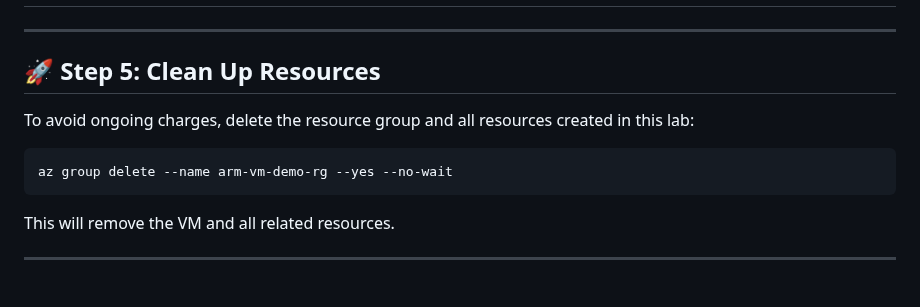
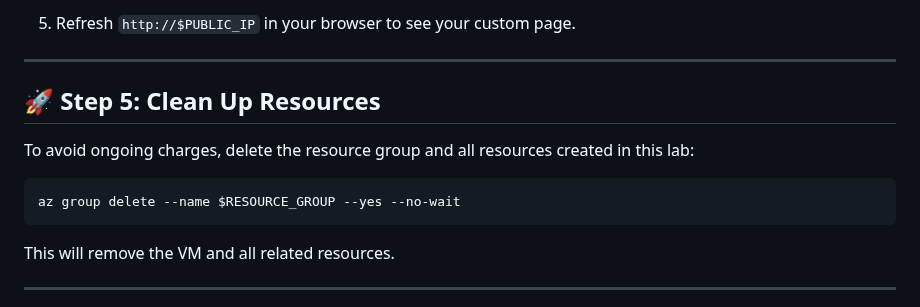
Before and after one commit to Georges034302/acc-cloud-wil-demo, a Markdown page: week1/lab_1_c_linux-vm-arm.md, the part around one of its changes. GitHub-like rendering.

````diff
--- a/week1/lab_1_c_linux-vm-arm.md
+++ b/week1/lab_1_c_linux-vm-arm.md
@@ -179,11 +222,13 @@ You should see the **Apache2 Ubuntu Default Page**.
+5. Refresh `http://$PUBLIC_IP` in your browser to see your custom page.
 
 ---
 
 ## 🚀 Step 5: Clean Up Resources
 To avoid ongoing charges, delete the resource group and all resources created in this lab:
 
+
 ```bash
-az group delete --name arm-vm-demo-rg --yes --no-wait
+az group delete --name $RESOURCE_GROUP --yes --no-wait
 ```
 
 This will remove the VM and all related resources.
````
Also changed, not shown: other parts of week1/lab_1_c_linux-vm-arm.md (+57 -14 lines), week1/lab_1_b_linux-vm-cli.md (+11 -15 lines).
